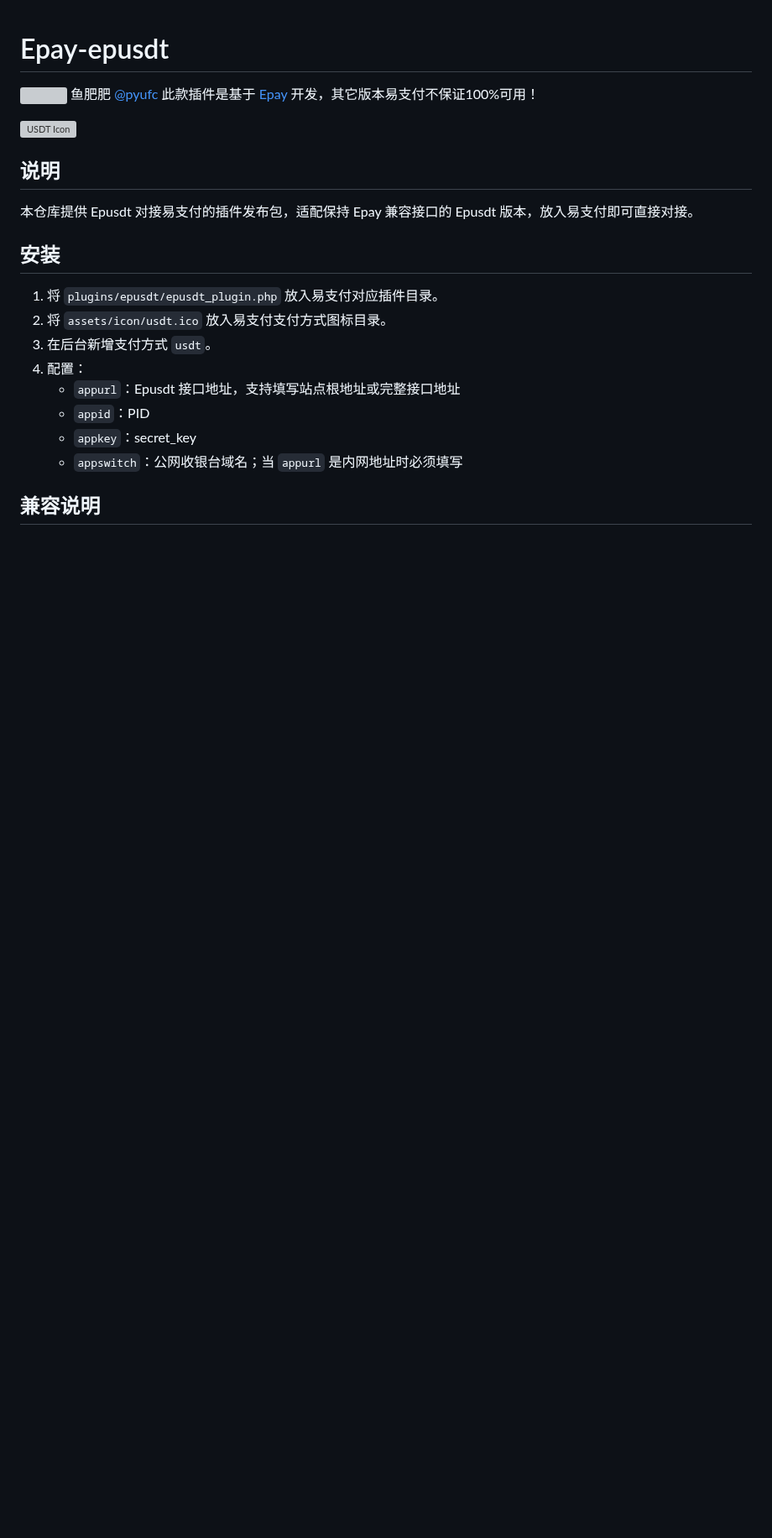
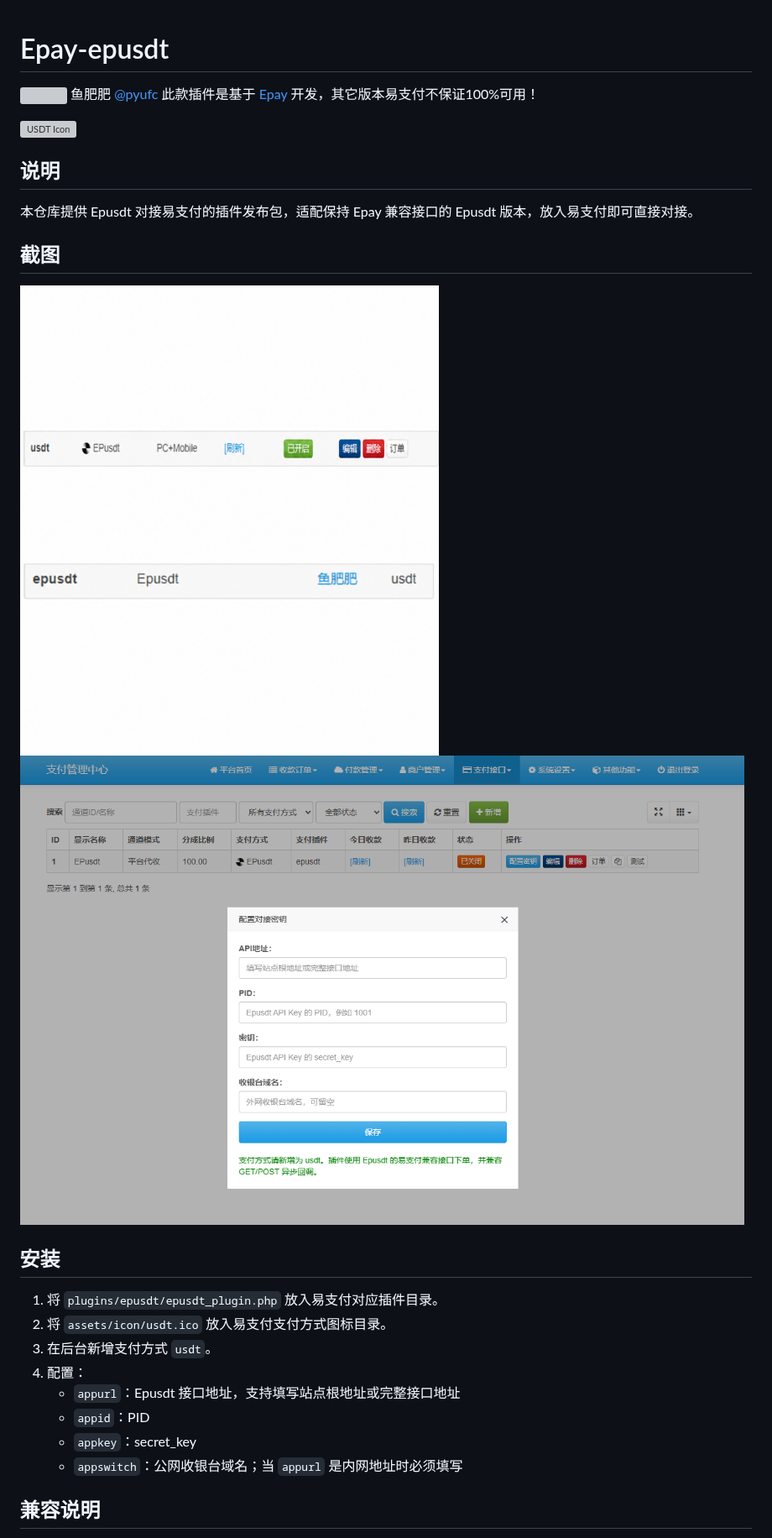
Before and after one commit to Yufeifeio/Epay-epusdt, a Markdown page: README.md, the part around the change. Shown at 84% size. Drawn GitHub-style; pictures changed too: assets/screenshots/1.png (added), assets/screenshots/2.png (added); blank space fills up the shorter version; grey boxes are pictures that could not be loaded.

Commit message:
Add plugin screenshots

```diff
--- a/README.md
+++ b/README.md
@@ -7,6 +7,11 @@
 ## 说明
 
 本仓库提供 Epusdt 对接易支付的插件发布包，适配保持 Epay 兼容接口的 Epusdt 版本，放入易支付即可直接对接。
+
+## 截图
+
+![插件截图 1](assets/screenshots/1.png)
+![插件截图 2](assets/screenshots/2.png)
 
 ## 安装
 
```
